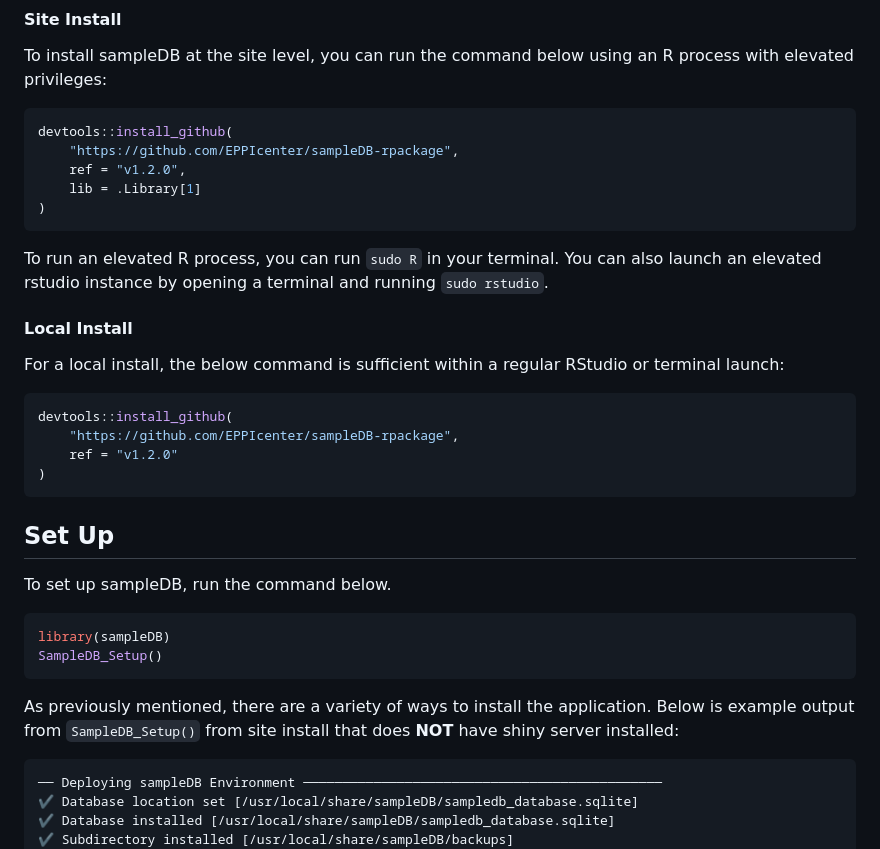
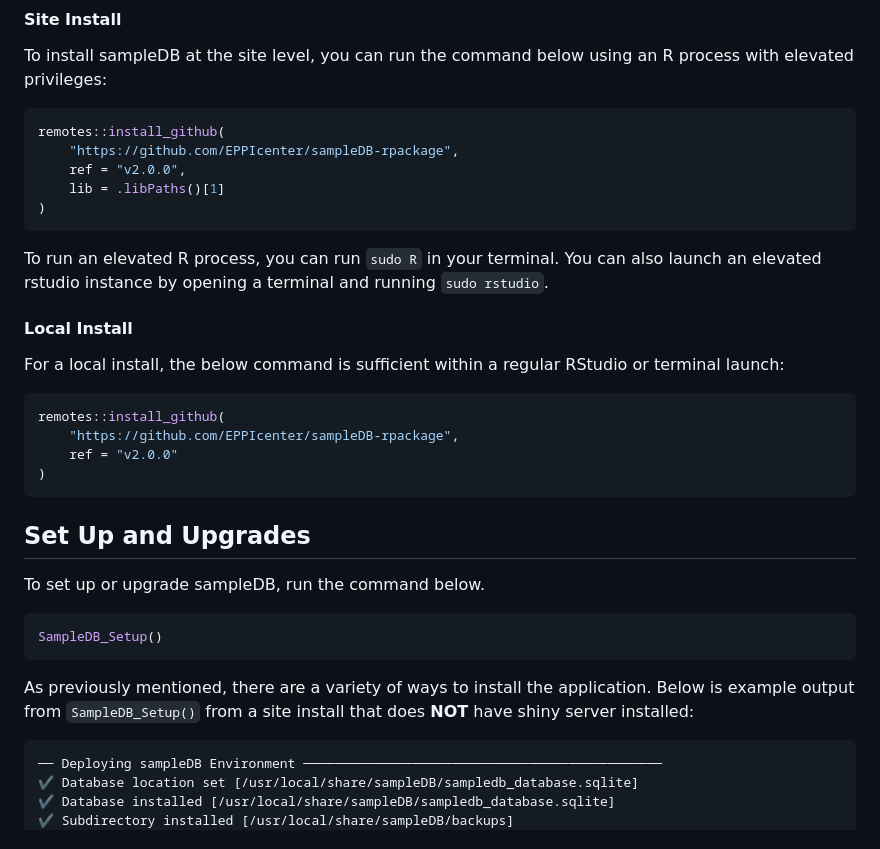
Before and after one commit to EPPIcenter/sampleDB-rpackage, a Markdown page: README.md, the part around the change. Rendered like a GitHub page.

````diff
--- a/README.md
+++ b/README.md
@@ -41,10 +41,10 @@ uses the application.
 To install sampleDB at the site level, you can run the command below using an R process with elevated privileges:
 
 ```R
-devtools::install_github(
+remotes::install_github(
     "https://github.com/EPPIcenter/sampleDB-rpackage",
-    ref = "v1.2.0",
-    lib = .Library[1]
+    ref = "v2.0.0",
+    lib = .libPaths()[1]
 )
 ```
 
@@ -55,22 +55,21 @@ To run an elevated R process, you can run `sudo R` in your terminal. You can als
 For a local install, the below command is sufficient within a regular RStudio or terminal launch:
 
 ```R
-devtools::install_github(
+remotes::install_github(
     "https://github.com/EPPIcenter/sampleDB-rpackage",
-    ref = "v1.2.0"
+    ref = "v2.0.0"
 )
 ```
 
-## Set Up
+## Set Up and Upgrades
 
-To set up sampleDB, run the command below.
+To set up or upgrade sampleDB, run the command below.
 
 ```R
-library(sampleDB)
 SampleDB_Setup()
 ```
 
-As previously mentioned, there are a variety of ways to install the application. Below is example output from `SampleDB_Setup()` from site install that does **NOT** have shiny server installed:
+As previously mentioned, there are a variety of ways to install the application. Below is example output from `SampleDB_Setup()` from a site install that does **NOT** have shiny server installed:
 
 ```bash
 ── Deploying sampleDB Environment ──────────────────────────────────────────────
````
